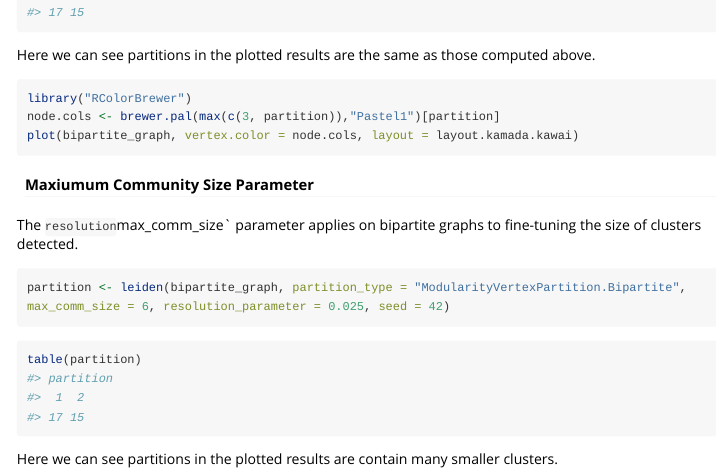
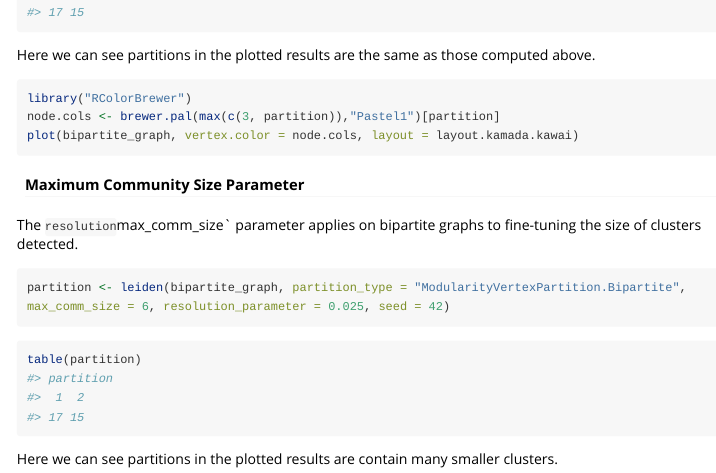
Before and after one commit to TomKellyGenetics/leiden, an R Markdown document (vignettes/run_bipartite.Rmd): the page in a window 1100 px wide, from 5390 px down. Rendered offline with R 4.5, knitr and Pandoc, with nearby package versions; long lines of code are wrapped.

Commit message:
correct spelling

````diff
--- a/vignettes/run_bipartite.Rmd
+++ b/vignettes/run_bipartite.Rmd
@@ -216,7 +216,7 @@ plot(bipartite_graph, vertex.color = node.cols, layout = layout.kamada.kawai)
 ```
 
 
-#### Maxiumum Community Size Parameter
+#### Maximum Community Size Parameter
 
 The `resolution`max_comm_size` parameter applies on bipartite graphs to fine-tuning the size of clusters detected.
 
````
Also changed, not shown: vignettes/run_multiplex.Rmd (+1 -1 lines), README.md.
